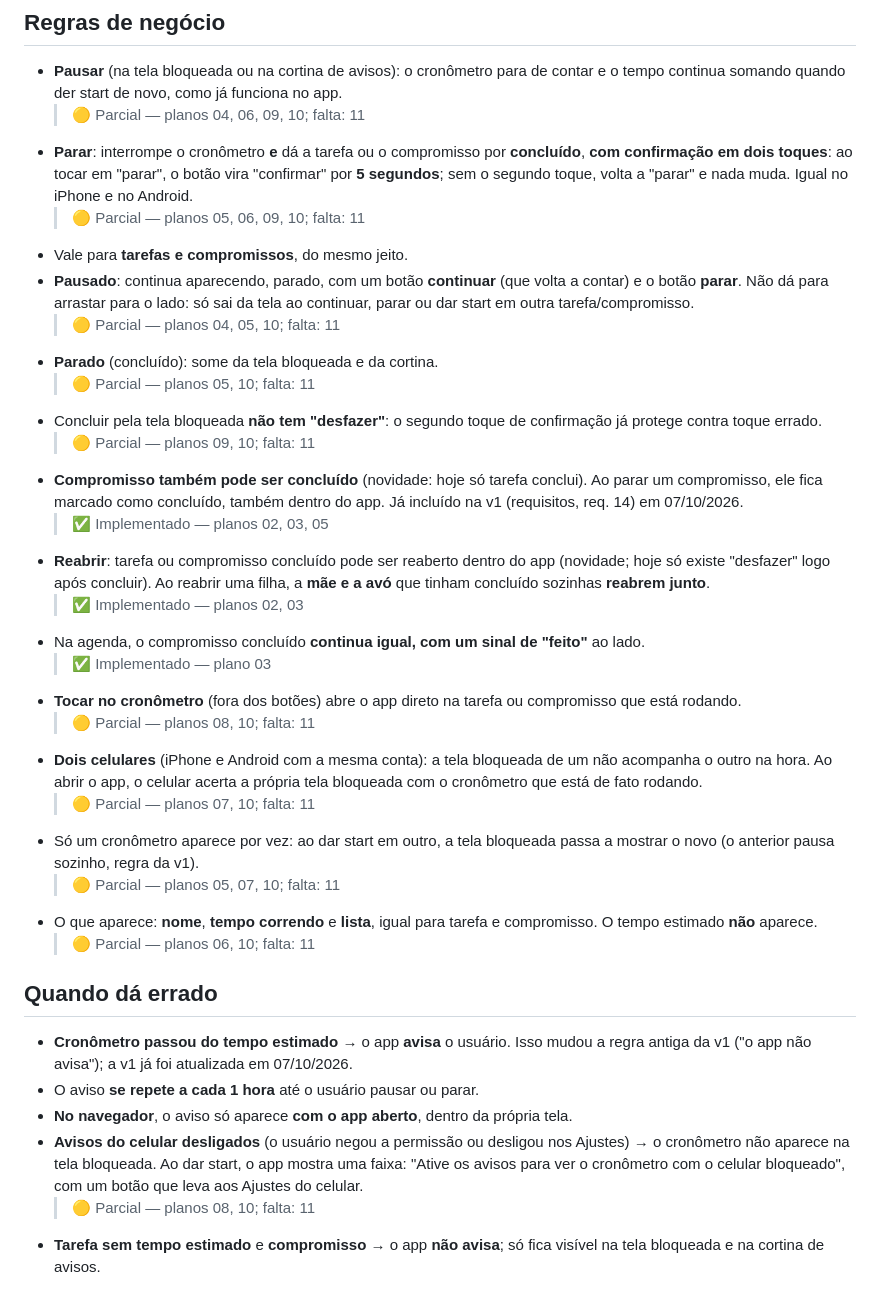
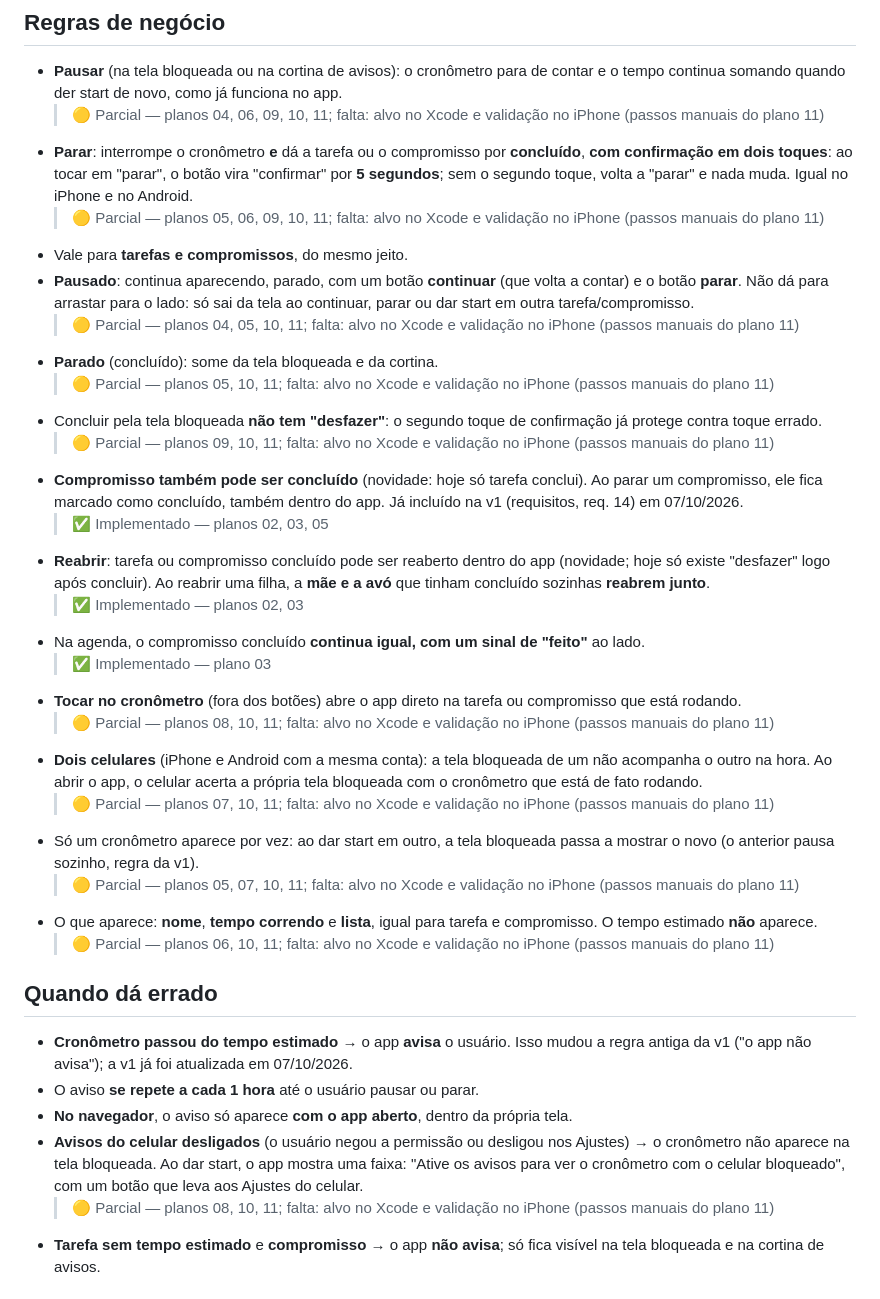
Before and after one commit to leandrorochaadm/meu-tempo-app, a Markdown page: docs/entrevista-tela-bloqueio.md, the part around one of its changes. Drawn GitHub-style.

Commit message:
docs(requirements): mark iOS Live Activity progress

```diff
--- a/docs/entrevista-tela-bloqueio.md
+++ b/docs/entrevista-tela-bloqueio.md
@@ -99,22 +99,22 @@ _Ainda não conversado._
 - **Pausar** (na tela bloqueada ou na cortina de avisos): o cronômetro para de
   contar e o tempo continua somando quando der start de novo, como já funciona
   no app.
-  > 🟡 Parcial — planos 04, 06, 09, 10; falta: 11
+  > 🟡 Parcial — planos 04, 06, 09, 10, 11; falta: alvo no Xcode e validação no iPhone (passos manuais do plano 11)
 - **Parar**: interrompe o cronômetro **e** dá a tarefa ou o compromisso por
   **concluído**, **com confirmação em dois toques**: ao tocar em "parar", o
   botão vira "confirmar" por **5 segundos**; sem o segundo toque, volta a
   "parar" e nada muda. Igual no iPhone e no Android.
-  > 🟡 Parcial — planos 05, 06, 09, 10; falta: 11
+  > 🟡 Parcial — planos 05, 06, 09, 10, 11; falta: alvo no Xcode e validação no iPhone (passos manuais do plano 11)
 - Vale para **tarefas e compromissos**, do mesmo jeito.
 - **Pausado**: continua aparecendo, parado, com um botão **continuar** (que
   volta a contar) e o botão **parar**. Não dá para arrastar para o lado: só
   sai da tela ao continuar, parar ou dar start em outra tarefa/compromisso.
-  > 🟡 Parcial — planos 04, 05, 10; falta: 11
+  > 🟡 Parcial — planos 04, 05, 10, 11; falta: alvo no Xcode e validação no iPhone (passos manuais do plano 11)
 - **Parado** (concluído): some da tela bloqueada e da cortina.
-  > 🟡 Parcial — planos 05, 10; falta: 11
+  > 🟡 Parcial — planos 05, 10, 11; falta: alvo no Xcode e validação no iPhone (passos manuais do plano 11)
 - Concluir pela tela bloqueada **não tem "desfazer"**: o segundo toque de
   confirmação já protege contra toque errado.
-  > 🟡 Parcial — planos 09, 10; falta: 11
+  > 🟡 Parcial — planos 09, 10, 11; falta: alvo no Xcode e validação no iPhone (passos manuais do plano 11)
 - **Compromisso também pode ser concluído** (novidade: hoje só tarefa conclui).
   Ao parar um compromisso, ele fica marcado como concluído, também dentro do
   app. Já incluído na v1 (requisitos, req. 14) em 07/10/2026.
@@ -128,17 +128,17 @@ _Ainda não conversado._
   > ✅ Implementado — plano 03
 - **Tocar no cronômetro** (fora dos botões) abre o app direto na tarefa ou
   compromisso que está rodando.
-  > 🟡 Parcial — planos 08, 10; falta: 11
+  > 🟡 Parcial — planos 08, 10, 11; falta: alvo no Xcode e validação no iPhone (passos manuais do plano 11)
 - **Dois celulares** (iPhone e Android com a mesma conta): a tela bloqueada de
   um não acompanha o outro na hora. Ao abrir o app, o celular acerta a própria
   tela bloqueada com o cronômetro que está de fato rodando.
-  > 🟡 Parcial — planos 07, 10; falta: 11
+  > 🟡 Parcial — planos 07, 10, 11; falta: alvo no Xcode e validação no iPhone (passos manuais do plano 11)
 - Só um cronômetro aparece por vez: ao dar start em outro, a tela bloqueada
   passa a mostrar o novo (o anterior pausa sozinho, regra da v1).
-  > 🟡 Parcial — planos 05, 07, 10; falta: 11
+  > 🟡 Parcial — planos 05, 07, 10, 11; falta: alvo no Xcode e validação no iPhone (passos manuais do plano 11)
 - O que aparece: **nome**, **tempo correndo** e **lista**, igual para tarefa e
   compromisso. O tempo estimado **não** aparece.
-  > 🟡 Parcial — planos 06, 10; falta: 11
+  > 🟡 Parcial — planos 06, 10, 11; falta: alvo no Xcode e validação no iPhone (passos manuais do plano 11)
 
 ## Quando dá errado
 
@@ -151,7 +151,7 @@ _Ainda não conversado._
   nos Ajustes) → o cronômetro não aparece na tela bloqueada. Ao dar start, o
   app mostra uma faixa: "Ative os avisos para ver o cronômetro com o celular
   bloqueado", com um botão que leva aos Ajustes do celular.
-  > 🟡 Parcial — planos 08, 10; falta: 11
+  > 🟡 Parcial — planos 08, 10, 11; falta: alvo no Xcode e validação no iPhone (passos manuais do plano 11)
 - **Tarefa sem tempo estimado** e **compromisso** → o app **não avisa**; só
   fica visível na tela bloqueada e na cortina de avisos.
 
```
Also changed, not shown: other parts of docs/entrevista-tela-bloqueio.md (+4 -4 lines).
